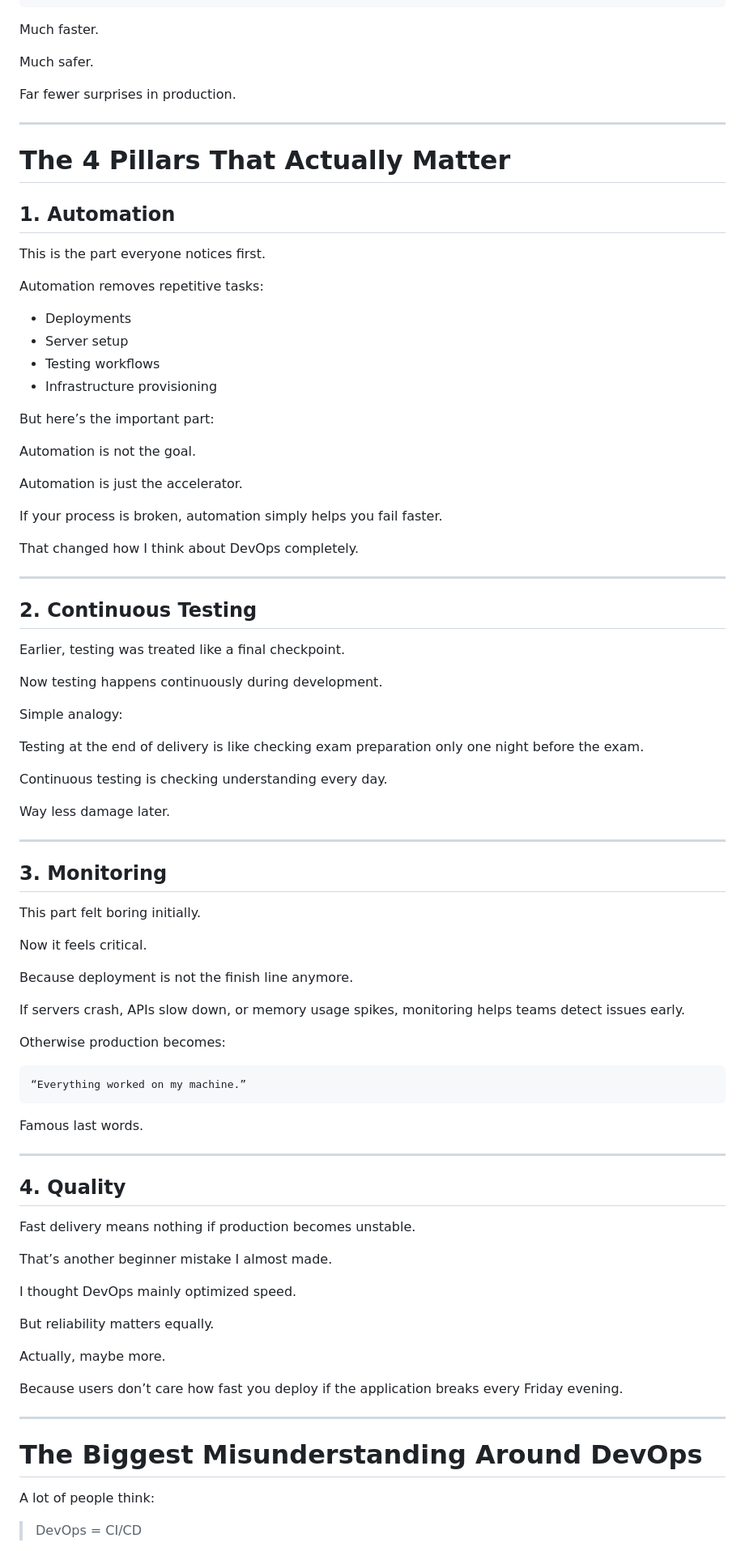
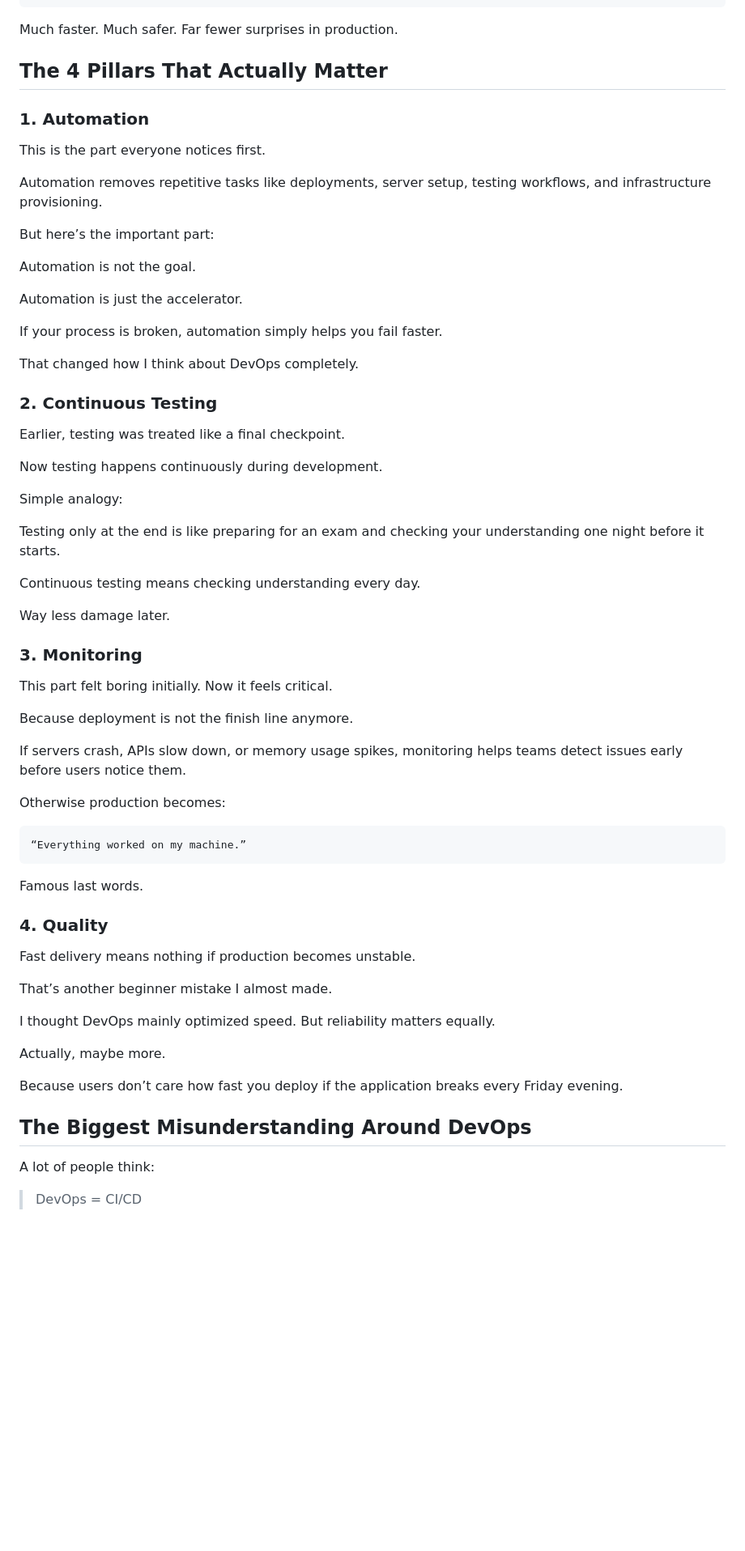
Before and after one commit to hashwithharsh/hashwithharsh.github.io, a Markdown page: content/posts/why-devops-exists-real-understanding.md, the part around one of its changes. Shown at 81% size. Rendered like a GitHub page; blank space fills up the shorter version.

````diff
--- a/content/posts/why-devops-exists-real-understanding.md
+++ b/content/posts/why-devops-exists-real-understanding.md
@@ -140,26 +102,15 @@ Monitoring
 Feedback
 ```
 
-Much faster.
+Much faster. Much safer. Far fewer surprises in production.
 
-Much safer.
+## The 4 Pillars That Actually Matter
 
-Far fewer surprises in production.
-
----
-
-# The 4 Pillars That Actually Matter
-
-## 1. Automation
+### 1. Automation
 
 This is the part everyone notices first.
 
-Automation removes repetitive tasks:
-
-- Deployments
-- Server setup
-- Testing workflows
-- Infrastructure provisioning
+Automation removes repetitive tasks like deployments, server setup, testing workflows, and infrastructure provisioning.
 
 But here’s the important part:
 
@@ -171,9 +122,7 @@ If your process is broken, automation simply helps you fail faster.
 
 That changed how I think about DevOps completely.
 
----
-
-## 2. Continuous Testing
+### 2. Continuous Testing
 
 Earlier, testing was treated like a final checkpoint.
 
@@ -181,23 +130,19 @@ Now testing happens continuously during development.
 
 Simple analogy:
 
-Testing at the end of delivery is like checking exam preparation only one night before the exam.
+Testing only at the end is like preparing for an exam and checking your understanding one night before it starts.
 
-Continuous testing is checking understanding every day.
+Continuous testing means checking understanding every day.
 
 Way less damage later.
 
----
+### 3. Monitoring
 
-## 3. Monitoring
-
-This part felt boring initially.
-
-Now it feels critical.
+This part felt boring initially. Now it feels critical.
 
 Because deployment is not the finish line anymore.
 
-If servers crash, APIs slow down, or memory usage spikes, monitoring helps teams detect issues early.
+If servers crash, APIs slow down, or memory usage spikes, monitoring helps teams detect issues early before users notice them.
 
 Otherwise production becomes:
 
@@ -207,25 +152,19 @@ Otherwise production becomes:
 
 Famous last words.
 
----
-
-## 4. Quality
+### 4. Quality
 
 Fast delivery means nothing if production becomes unstable.
 
 That’s another beginner mistake I almost made.
 
-I thought DevOps mainly optimized speed.
-
-But reliability matters equally.
+I thought DevOps mainly optimized speed. But reliability matters equally.
 
 Actually, maybe more.
 
 Because users don’t care how fast you deploy if the application breaks every Friday evening.
 
----
-
-# The Biggest Misunderstanding Around DevOps
+## The Biggest Misunderstanding Around DevOps
 
 A lot of people think:
 
````
Also changed, not shown: other parts of content/posts/why-devops-exists-real-understanding.md (+32 -86 lines).
